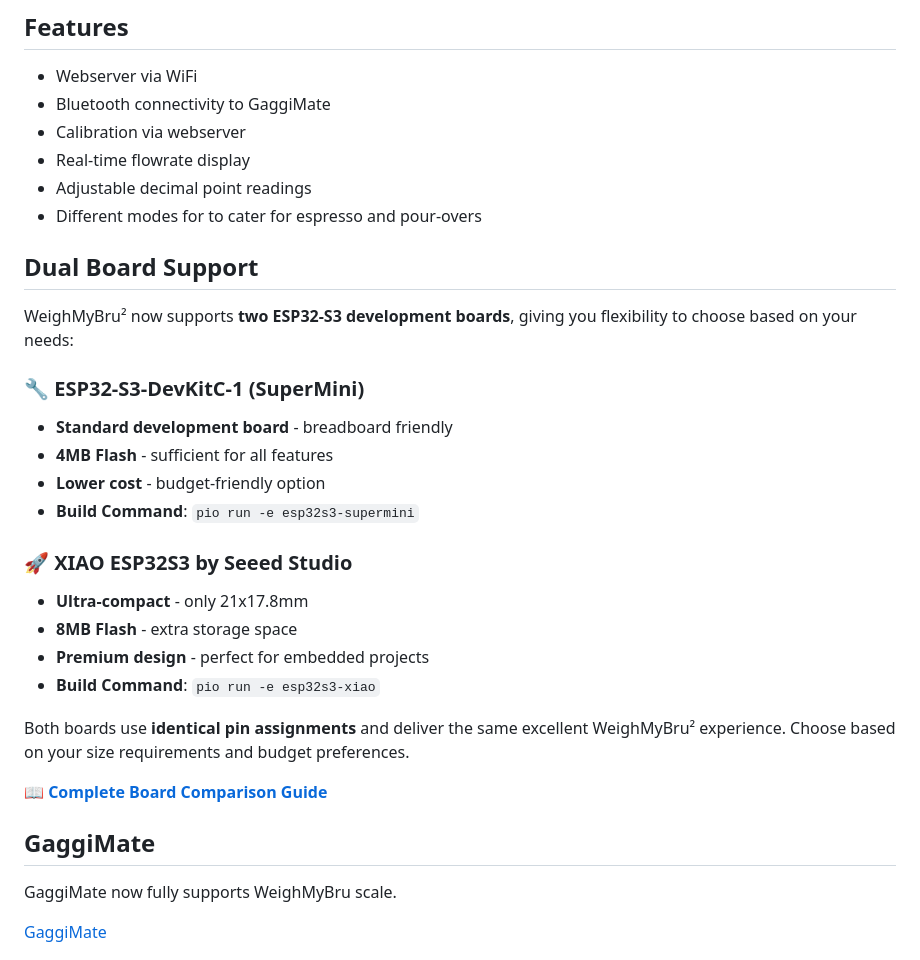
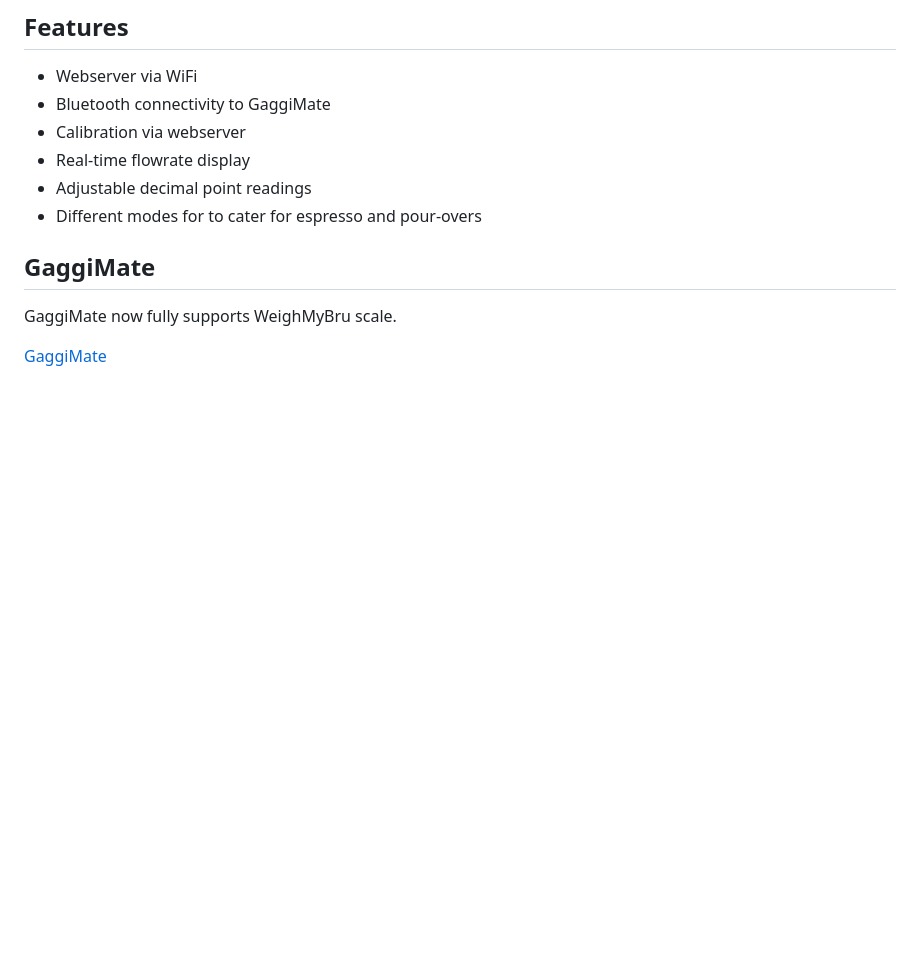
Before and after one commit to kpp39/weighmybru2, a Markdown page: README.md, the part around the change. GitHub-like rendering; blank space fills up the shorter version.

```diff
--- a/README.md
+++ b/README.md
@@ -35,25 +35,6 @@ The documentation, build video guide, flashing software etc. can be found on the
 - Adjustable decimal point readings
 - Different modes for to cater for espresso and pour-overs
 
-## Dual Board Support
-
-WeighMyBru² now supports **two ESP32-S3 development boards**, giving you flexibility to choose based on your needs:
-
-### 🔧 ESP32-S3-DevKitC-1 (SuperMini)
-- **Standard development board** - breadboard friendly
-- **4MB Flash** - sufficient for all features
-- **Lower cost** - budget-friendly option
-- **Build Command**: `pio run -e esp32s3-supermini`
-
-### 🚀 XIAO ESP32S3 by Seeed Studio
-- **Ultra-compact** - only 21x17.8mm
-- **8MB Flash** - extra storage space
-- **Premium design** - perfect for embedded projects
-- **Build Command**: `pio run -e esp32s3-xiao`
-
-Both boards use **identical pin assignments** and deliver the same excellent WeighMyBru² experience. Choose based on your size requirements and budget preferences.
-
-📖 **[Complete Board Comparison Guide](BOARD_SUPPORT.md)**
 
 ## GaggiMate
 
```
Also changed, not shown: BOARD_SUPPORT.md (deleted, +0 -129 lines).
